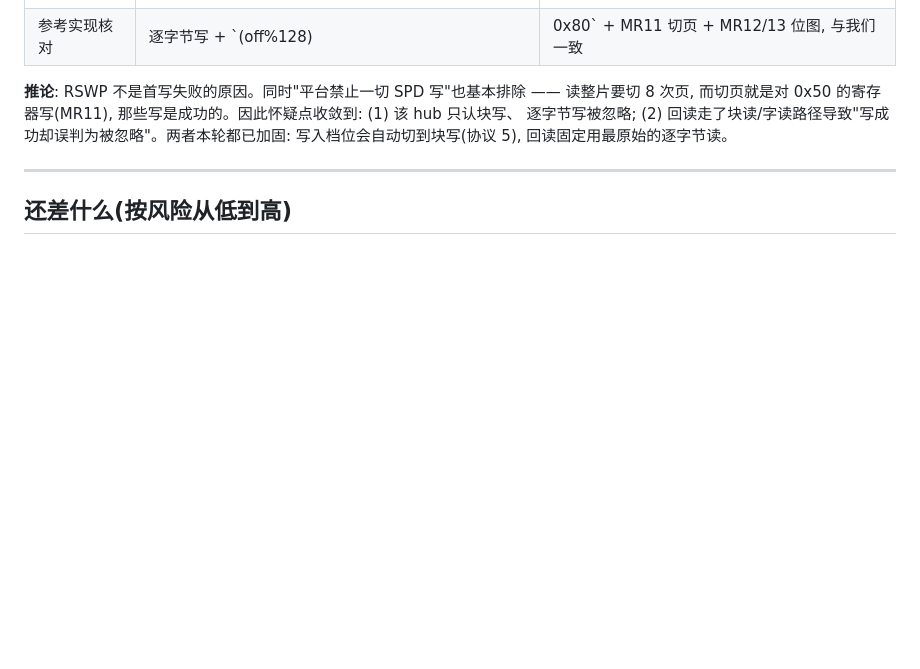
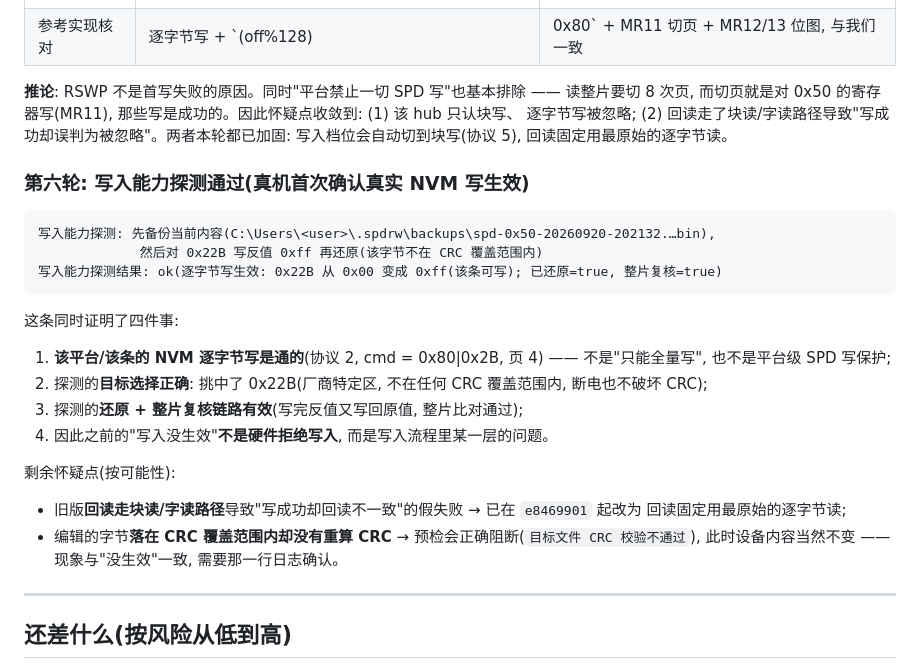
Before and after one commit to JackZeng-G/spdrw, a Markdown page: docs/真机实测记录.md, the part around the change. GitHub-like rendering; blank space fills up the shorter version.

Commit message:
docs: 真机写入能力探测通过(逐字节 NVM 写生效) —— 排除硬件拒绝写入的假设

````diff
--- a/docs/真机实测记录.md
+++ b/docs/真机实测记录.md
@@ -89,6 +89,28 @@ HUB 诊断: MR0=51 MR3=86 MR11=07 MR29=03 MR48=80
 逐字节写被忽略; (2) 回读走了块读/字读路径导致"写成功却误判为被忽略"。两者本轮都已加固:
 写入档位会自动切到块写(协议 5), 回读固定用最原始的逐字节读。
 
+### 第六轮: **写入能力探测通过**(真机首次确认真实 NVM 写生效)
+
+```
+写入能力探测: 先备份当前内容(C:\Users\<user>\.spdrw\backups\spd-0x50-20260920-202132.…bin),
+             然后对 0x22B 写反值 0xff 再还原(该字节不在 CRC 覆盖范围内)
+写入能力探测结果: ok(逐字节写生效: 0x22B 从 0x00 变成 0xff(该条可写); 已还原=true, 整片复核=true)
+```
+
+这条同时证明了四件事:
+
+1. **该平台/该条的 NVM 逐字节写是通的**(协议 2, cmd = 0x80|0x2B, 页 4) —— 不是"只能全量写",
+   也不是平台级 SPD 写保护;
+2. 探测的**目标选择正确**: 挑中了 0x22B(厂商特定区, 不在任何 CRC 覆盖范围内, 断电也不破坏 CRC);
+3. 探测的**还原 + 整片复核链路有效**(写完反值又写回原值, 整片比对通过);
+4. 因此之前的"写入没生效"**不是硬件拒绝写入**, 而是写入流程里某一层的问题。
+
+剩余怀疑点(按可能性):
+- 旧版**回读走块读/字读路径**导致"写成功却回读不一致"的假失败 → 已在 `e8469901` 起改为
+  回读固定用最原始的逐字节读;
+- 编辑的字节**落在 CRC 覆盖范围内却没有重算 CRC** → 预检会正确阻断(`目标文件 CRC 校验不通过`),
+  此时设备内容当然不变 —— 现象与"没生效"一致, 需要那一行日志确认。
+
 ---
 
 ## 还差什么(按风险从低到高)
````
Also changed, not shown: docs/验证清单.md (+2 -1 lines).
